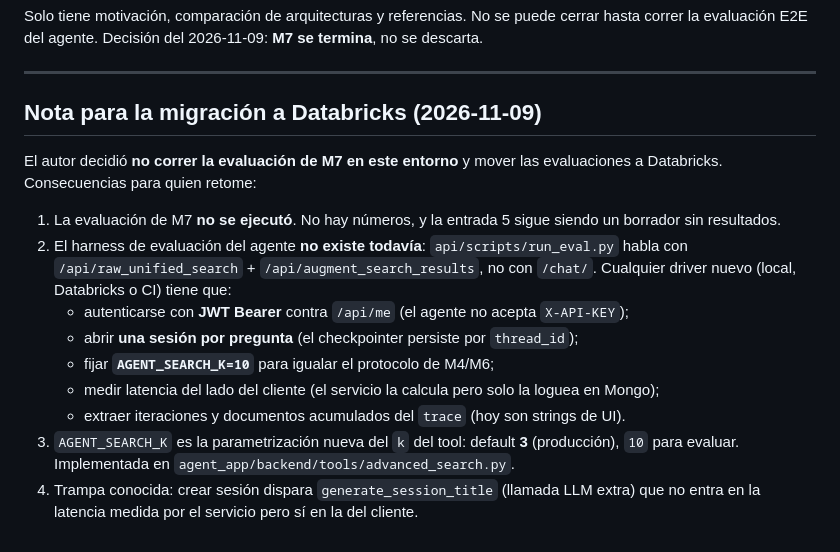
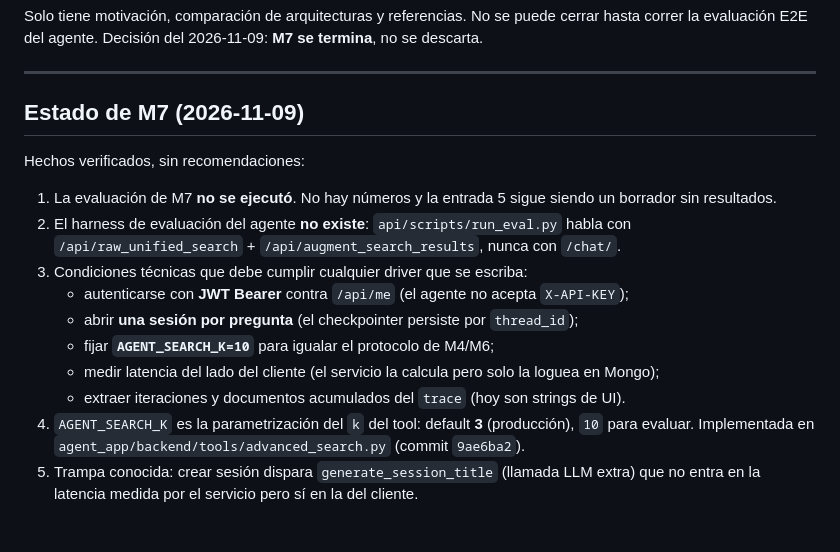
Before and after one commit to guibla236/LLM-apps, a Markdown page: docs/handoff/PENDIENTES_BLOG.md, the part around the change. Drawn GitHub-style.

```diff
--- a/docs/handoff/PENDIENTES_BLOG.md
+++ b/docs/handoff/PENDIENTES_BLOG.md
@@ -54,22 +54,21 @@ la evaluación E2E del agente. Decisión del 2026-11-09: **M7 se termina**, no s
 
 ---
 
-## Nota para la migración a Databricks (2026-11-09)
+## Estado de M7 (2026-11-09)
 
-El autor decidió **no correr la evaluación de M7 en este entorno** y mover las evaluaciones a
-Databricks. Consecuencias para quien retome:
+Hechos verificados, sin recomendaciones:
 
-1. La evaluación de M7 **no se ejecutó**. No hay números, y la entrada 5 sigue siendo un borrador
+1. La evaluación de M7 **no se ejecutó**. No hay números y la entrada 5 sigue siendo un borrador
    sin resultados.
-2. El harness de evaluación del agente **no existe todavía**: `api/scripts/run_eval.py` habla con
-   `/api/raw_unified_search` + `/api/augment_search_results`, no con `/chat/`. Cualquier driver nuevo
-   (local, Databricks o CI) tiene que:
+2. El harness de evaluación del agente **no existe**: `api/scripts/run_eval.py` habla con
+   `/api/raw_unified_search` + `/api/augment_search_results`, nunca con `/chat/`.
+3. Condiciones técnicas que debe cumplir cualquier driver que se escriba:
    - autenticarse con **JWT Bearer** contra `/api/me` (el agente no acepta `X-API-KEY`);
    - abrir **una sesión por pregunta** (el checkpointer persiste por `thread_id`);
    - fijar **`AGENT_SEARCH_K=10`** para igualar el protocolo de M4/M6;
    - medir latencia del lado del cliente (el servicio la calcula pero solo la loguea en Mongo);
    - extraer iteraciones y documentos acumulados del `trace` (hoy son strings de UI).
-3. `AGENT_SEARCH_K` es la parametrización nueva del `k` del tool: default **3** (producción),
-   `10` para evaluar. Implementada en `agent_app/backend/tools/advanced_search.py`.
-4. Trampa conocida: crear sesión dispara `generate_session_title` (llamada LLM extra) que no entra
+4. `AGENT_SEARCH_K` es la parametrización del `k` del tool: default **3** (producción), `10` para
+   evaluar. Implementada en `agent_app/backend/tools/advanced_search.py` (commit `9ae6ba2`).
+5. Trampa conocida: crear sesión dispara `generate_session_title` (llamada LLM extra) que no entra
    en la latencia medida por el servicio pero sí en la del cliente.
```
Also changed, not shown: docs/handoff/07_LISTO_PARA_DATABRICKS.md (deleted, +0 -69 lines), docs/handoff/README.md (+0 -1 lines).
